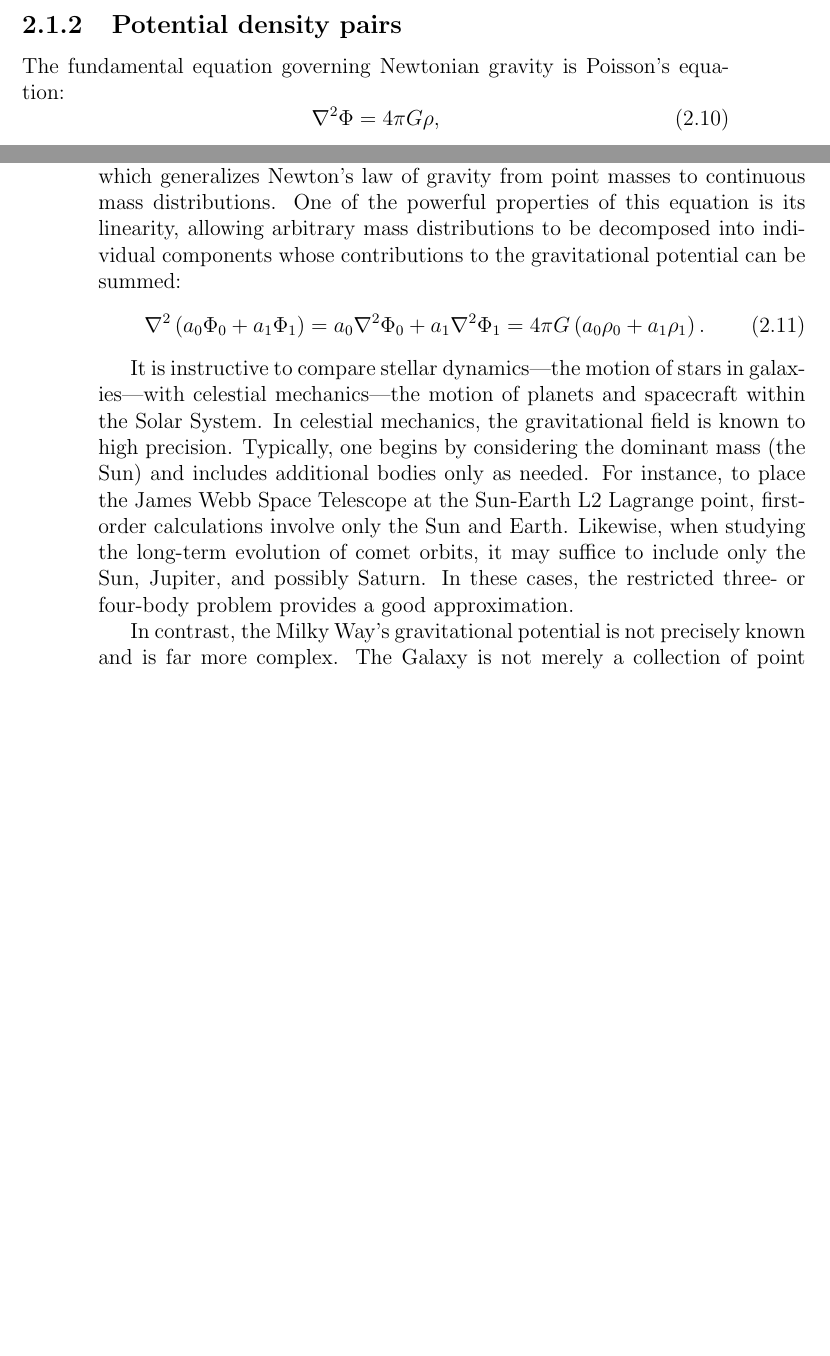
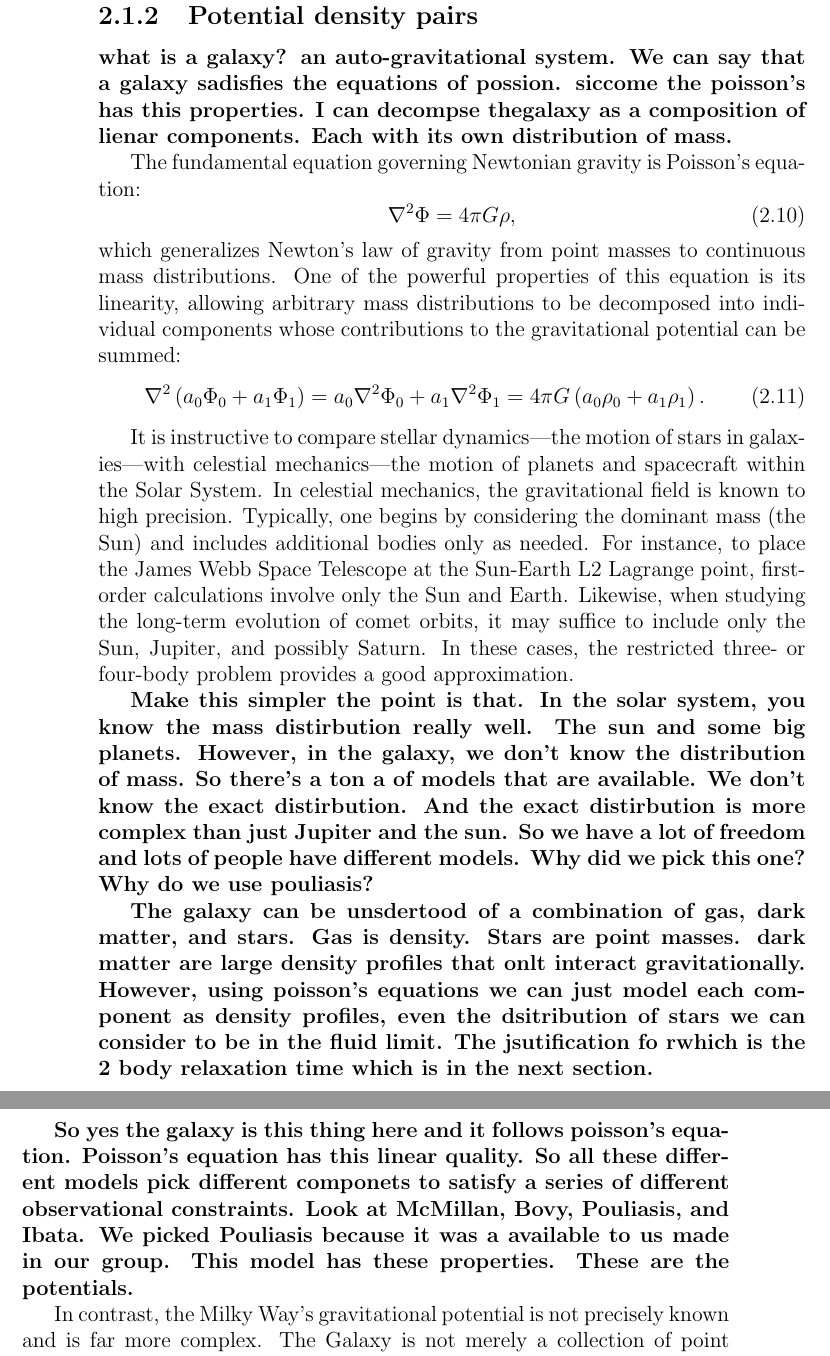
Before and after one commit to salvatore-ferrone/phd-thesis-ferrone, a LaTeX thesis (main.tex, which reads chapters/theory.tex): two parts of pages 29 and 30 of 108 before the commit and two parts of pages 30 and 31 of 110 after it, joined at a grey line, cut so that both start at the same text, the shorter picture padded with empty space. Compiled offline with pdfLaTeX.

Commit message:
some comments

```diff
--- a/chapters/theory.tex
+++ b/chapters/theory.tex
@@ -109,6 +121,9 @@ The remainder of this chapter is structured to clarify the theoretical framework
 
 
     \subsection{Potential density pairs}
+
+        \textbf{what is a galaxy? an auto-gravitational system. We can say that a galaxy sadisfies the equations of possion. siccome the poisson's has this properties. I can decompse thegalaxy as a composition of lienar components. Each with its own distribution of mass. }
+
         The fundamental equation governing Newtonian gravity is Poisson's equation:
         \begin{equation}
             \nabla^2 \Phi = 4\pi G \rho,
@@ -119,6 +134,14 @@ The remainder of this chapter is structured to clarify the theoretical framework
         \end{equation}
 
         It is instructive to compare stellar dynamics—the motion of stars in galaxies—with celestial mechanics—the motion of planets and spacecraft within the Solar System. In celestial mechanics, the gravitational field is known to high precision. Typically, one begins by considering the dominant mass (the Sun) and includes additional bodies only as needed. For instance, to place the James Webb Space Telescope at the Sun-Earth L2 Lagrange point, first-order calculations involve only the Sun and Earth. Likewise, when studying the long-term evolution of comet orbits, it may suffice to include only the Sun, Jupiter, and possibly Saturn. In these cases, the restricted three- or four-body problem provides a good approximation.
+
+        \textbf{Make this simpler the point is that. In the solar system, you know the mass distirbution really well. The sun and some big planets. However, in the galaxy, we don't know the distribution of mass. So there's a ton a of models that are available. We don't know the exact distirbution. And the exact distirbution is more complex than just Jupiter and the sun. So we have a lot of freedom and lots of people have different models. Why did we pick this one? Why do we use pouliasis?}
+
+
+        \textbf{The galaxy can be unsdertood of a combination of gas, dark matter, and stars. Gas is density. Stars are point masses. dark matter are large density profiles that onlt interact gravitationally. However, using poisson's equations we can just model each component as density profiles, even the dsitribution of stars we can consider to be in the fluid limit. The jsutification fo rwhich is the 2 body relaxation time which is in the next section. }
+
+
+        \textbf{So yes the galaxy is this thing here and it follows poisson's equation. Poisson's equation has this linear quality. So all these different models pick different componets to satisfy a series of different observational constraints. Look at McMillan, Bovy, Pouliasis, and Ibata. We picked Pouliasis because it was a available to us made in our group. This model has these properties. These are the potentials. }
 
         In contrast, the Milky Way's gravitational potential is not precisely known and is far more complex. The Galaxy is not merely a collection of point masses; instead, it consists of billions of stars, gas, and dark matter, which collectively form structured components. Each of these components is represented with its own potential-density pair. While various methods exist to model the Galactic potential, most approaches adopt parameterized functions for each component. Notable examples include the widely used models of McMillan (2017) and Bovy (2015).
 
```
Also changed, not shown: chapters/theory.tex (19 more changed lines).
